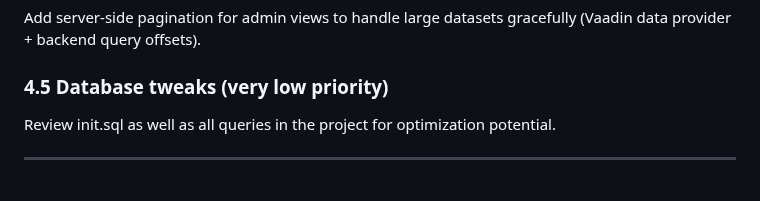
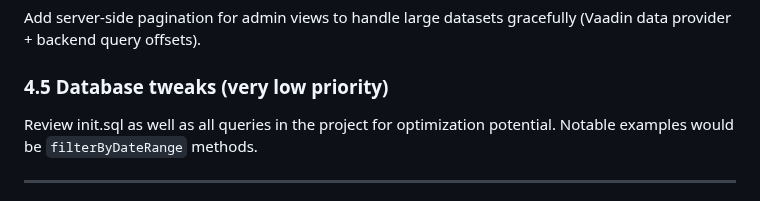
Before and after one commit to gregor-dietrich/aimathtutor, a Markdown page: TODO.md, the part around the change. Drawn GitHub-style.

```diff
--- a/TODO.md
+++ b/TODO.md
@@ -114,7 +114,7 @@ Add server-side pagination for admin views to handle large datasets gracefully (
 
 ### 4.5 Database tweaks (very low priority)
 
-Review init.sql as well as all queries in the project for optimization potential.
+Review init.sql as well as all queries in the project for optimization potential. Notable examples would be `filterByDateRange` methods.
 
 ---
 
```
